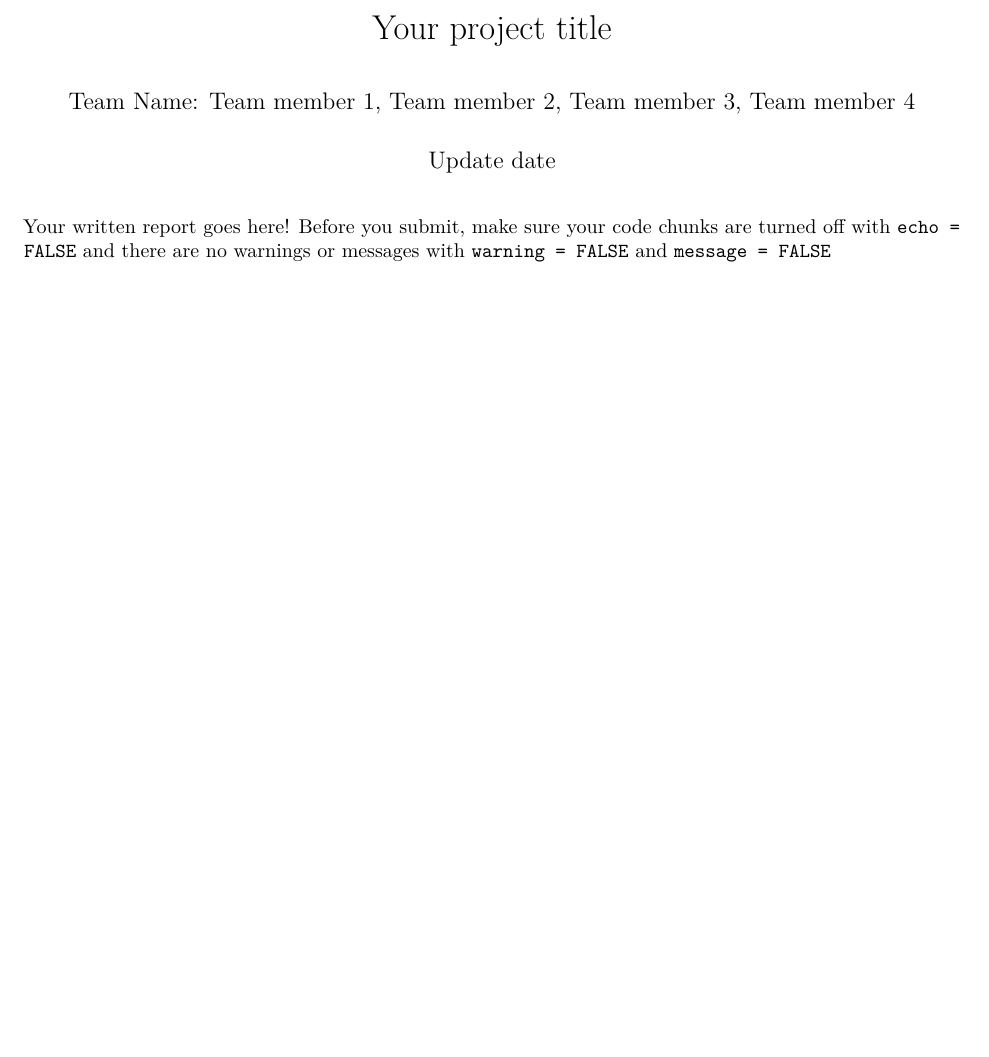
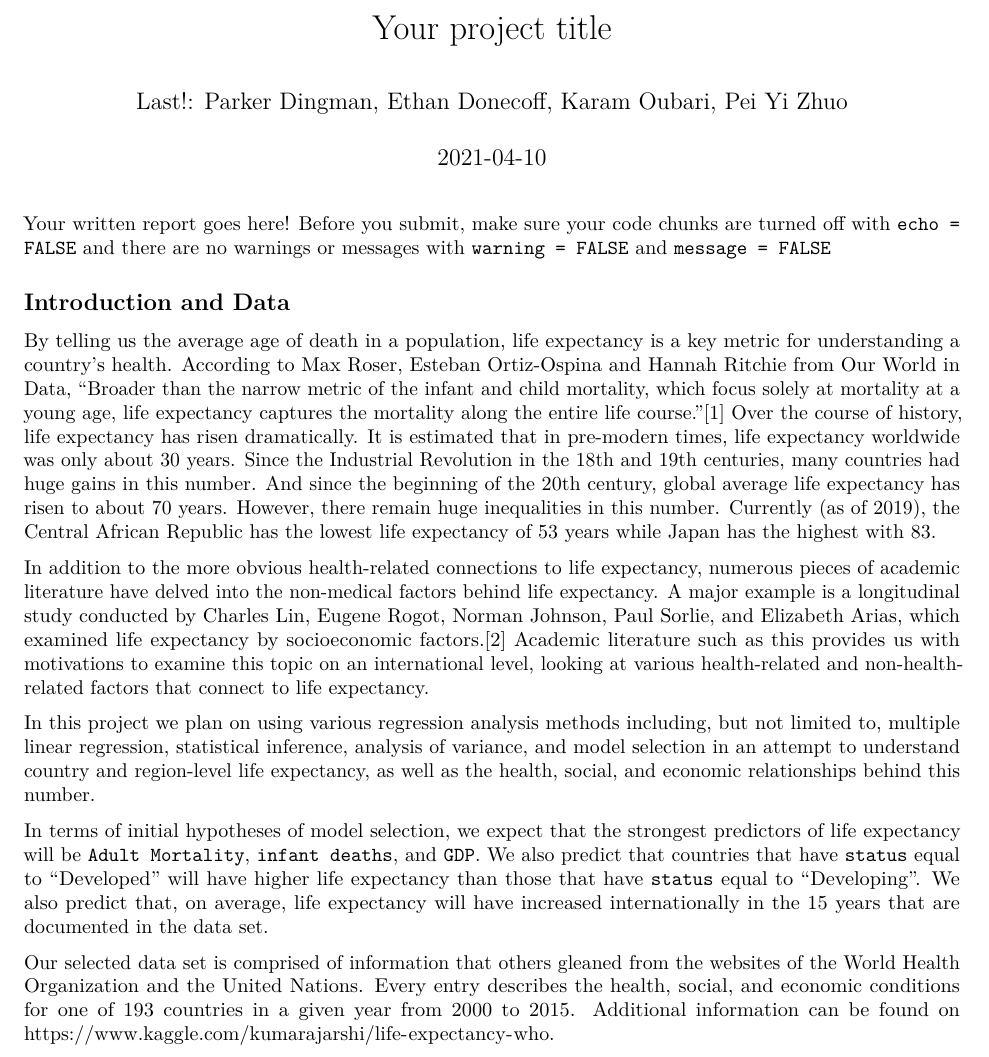
Before and after one commit to karamoubari/final-project-predicting-life-expectancy, an R Markdown document (03-written-report/written-report.Rmd): part of the page, cut so that both start at the same text, the shorter picture padded with empty space. Rendered offline with R 4.5, knitr and Pandoc, then LaTeX, with nearby package versions.

Commit message:
Modified YAML, loaded packages/data, copy/pasted proposal intro and data sections

````diff
--- a/03-written-report/written-report.Rmd
+++ b/03-written-report/written-report.Rmd
@@ -1,7 +1,7 @@
 ---
 title: "Your project title"
-author: "Team Name: Team member 1, Team member 2, Team member 3, Team member 4"
-date: "Update date"
+author: "Last!: Parker Dingman, Ethan Donecoff, Karam Oubari, Pei Yi Zhuo"
+date: "`r Sys.Date()`"
 output: pdf_document
 ---
 
@@ -13,7 +13,21 @@ knitr::opts_chunk$set(echo = FALSE,
 
 ```{r load-packages-data}
 # load packages and data
-
+library(tidyverse)
+library(here)
+life <- read_csv(here("data", "life_expectancy.csv"))
 ```
 
 Your written report goes here! Before you submit, make sure your code chunks are turned off with `echo = FALSE` and there are no warnings or messages with `warning = FALSE` and `message = FALSE`
+
+## Introduction and Data
+
+By telling us the average age of death in a population, life expectancy is a key metric for understanding a country's health. According to Max Roser, Esteban Ortiz-Ospina and Hannah Ritchie from Our World in Data, "Broader than the narrow metric of the infant and child mortality, which focus solely at mortality at a young age, life expectancy captures the mortality along the entire life course."[1] Over the course of history, life expectancy has risen dramatically. It is estimated that in pre-modern times, life expectancy worldwide was only about 30 years. Since the Industrial Revolution in the 18th and 19th centuries, many countries had huge gains in this number. And since the beginning of the 20th century, global average life expectancy has risen to about 70 years. However, there remain huge inequalities in this number. Currently (as of 2019), the Central African Republic has the lowest life expectancy of 53 years while Japan has the highest with 83.
+
+In addition to the more obvious health-related connections to life expectancy, numerous pieces of academic literature have delved into the non-medical factors behind life expectancy. A major example is a longitudinal study conducted by Charles Lin, Eugene Rogot, Norman Johnson, Paul Sorlie, and Elizabeth Arias, which examined life expectancy by socioeconomic factors.[2] Academic literature such as this provides us with motivations to examine this topic on an international level, looking at various health-related and non-health-related factors that connect to life expectancy.
+
+In this project we plan on using various regression analysis methods including, but not limited to, multiple linear regression, statistical inference, analysis of variance, and model selection in an attempt to understand country and region-level life expectancy, as well as the health, social, and economic relationships behind this number.
+
+In terms of initial hypotheses of model selection, we expect that the strongest predictors of life expectancy will be `Adult Mortality`, `infant deaths`, and `GDP`. We also predict that countries that have `status` equal to "Developed" will have higher life expectancy than those that have `status` equal to "Developing". We also predict that, on average, life expectancy will have increased internationally in the 15 years that are documented in the data set.
+
+Our selected data set is comprised of information that others gleaned from the websites of the World Health Organization and the United Nations. Every entry describes the health, social, and economic conditions for one of 193 countries in a given year from 2000 to 2015. Additional information can be found on https://www.kaggle.com/kumarajarshi/life-expectancy-who.
````
Also changed, not shown: 03-written-report/written-report.pdf.
